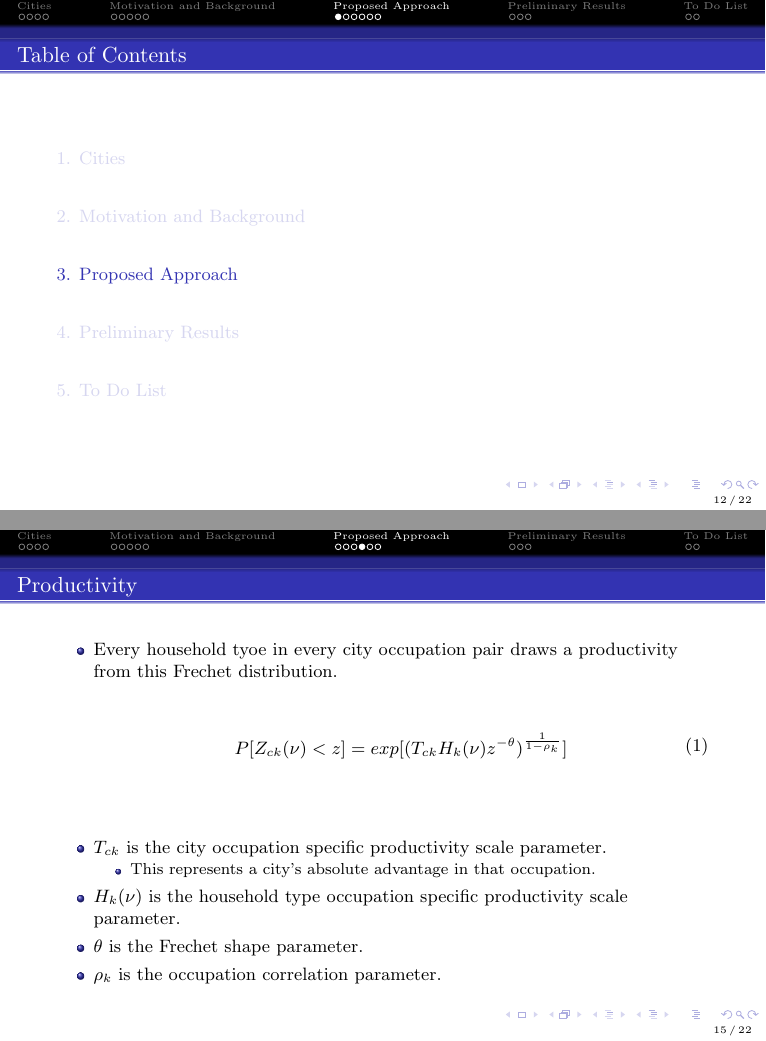
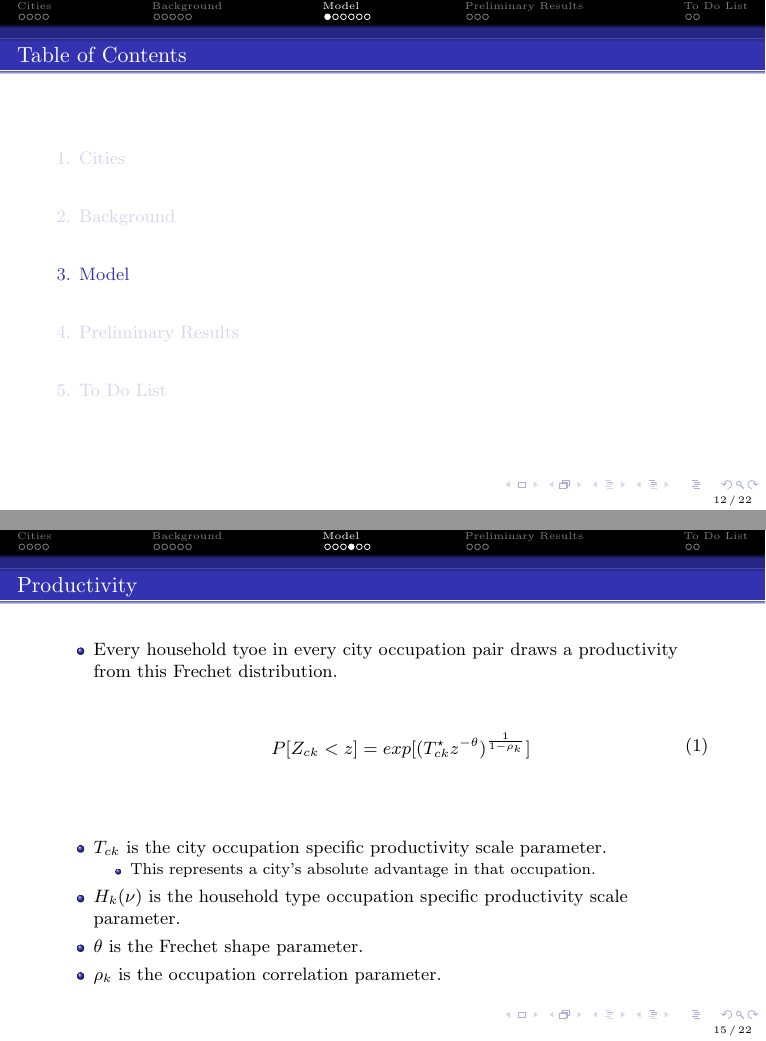
Before and after one commit to seinjonetan/trade, LaTeX slides (slides/slides.tex): pages 12 and 15 of 22, joined at a grey line. Compiled offline with pdfLaTeX.

Commit message:
fix: model and slides for types

```diff
--- a/slides/slides.tex
+++ b/slides/slides.tex
@@ -92,7 +92,7 @@
     \end{itemize}
 \end{frame}
 
-\section{Motivation and Background}
+\section{Background}
 
 \begin{frame}
     \frametitle{Table of Contents}
@@ -161,7 +161,7 @@
     \end{itemize}
 \end{frame}
 
-\section{Proposed Approach}
+\section{Model}
 
 \begin{frame}
     \frametitle{Table of Contents}
@@ -207,7 +207,7 @@
               \begin{equation}
                   \label{specific_Frechet}
                   \begin{aligned}
-                      P[Z_{ck}(\nu) < z] = exp[(T_{ck} H_k(\nu) z^{-\theta})^{\frac{1}{1 - \rho_k}}]
+                      P[Z_{ck} < z] = exp[(T_{ck}^{\star} z^{-\theta})^{\frac{1}{1 - \rho_k}}]
                   \end{aligned}
               \end{equation}
     \end{itemize}
```
Also changed, not shown: model/model.tex (+1 -1 lines), model/model.pdf, slides/slides.pdf, 10 other files.
